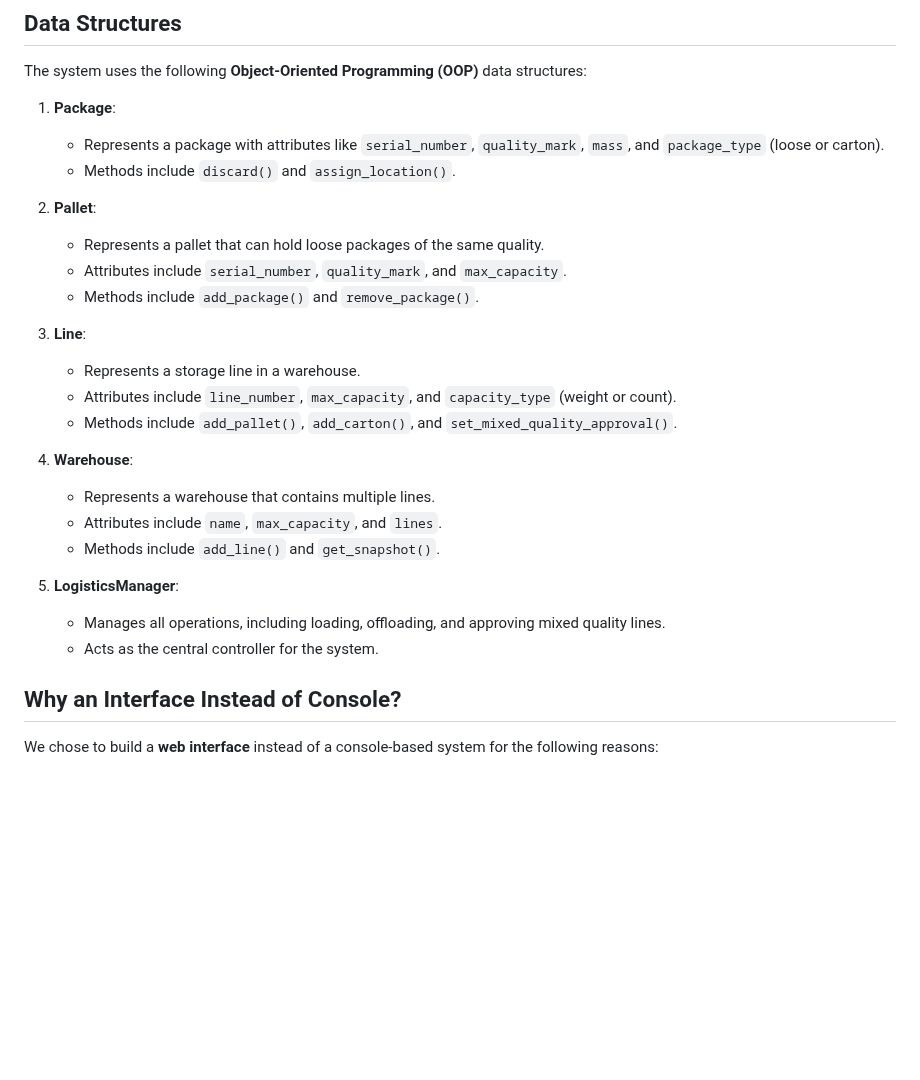
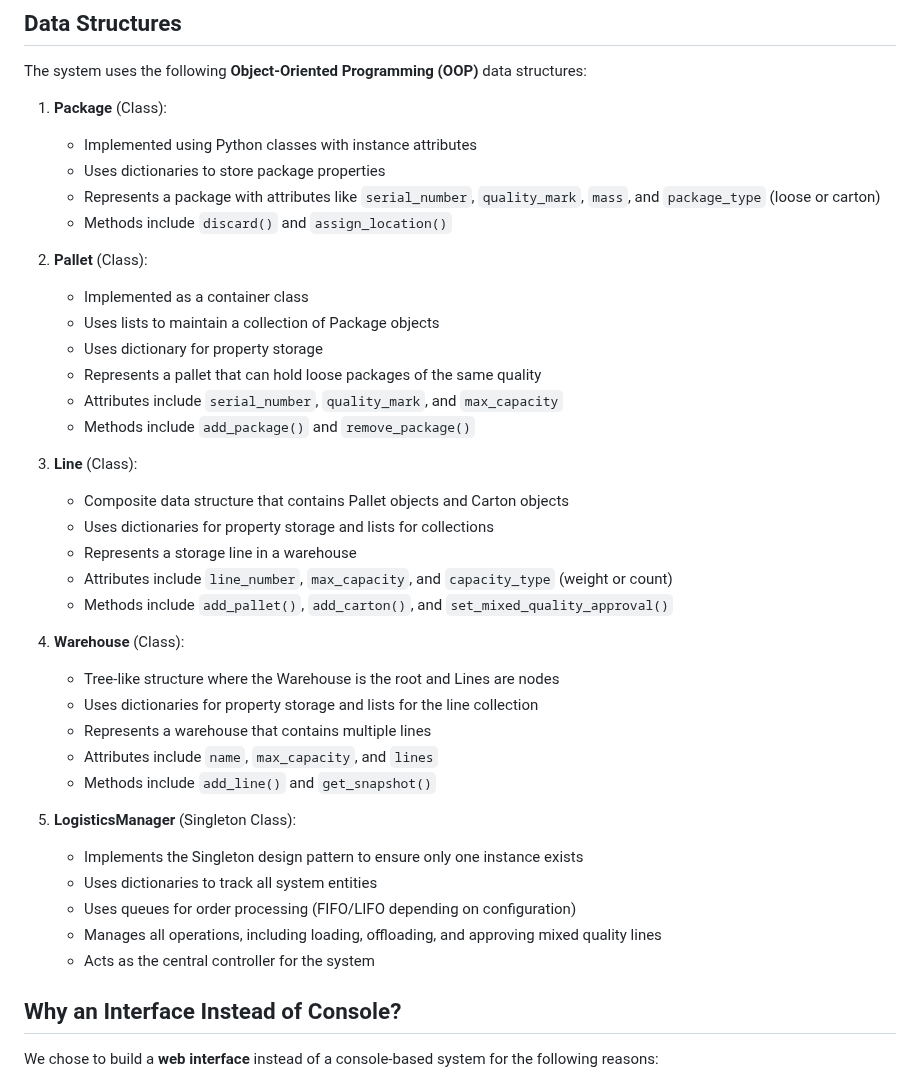
Before and after one commit to Nyazenga/bhczim-logistics, a Markdown page: README.md, the part around the change. Rendered like a GitHub page; blank space fills up the shorter version.

```diff
--- a/README.md
+++ b/README.md
@@ -41,28 +41,40 @@ This project was developed by **Munashe Nyazenga**. You can contact me at **+263
 
 The system uses the following **Object-Oriented Programming (OOP)** data structures:
 
-1. **Package**:
-   - Represents a package with attributes like `serial_number`, `quality_mark`, `mass`, and `package_type` (loose or carton).
-   - Methods include `discard()` and `assign_location()`.
+1. **Package** (Class):
+   - Implemented using Python classes with instance attributes
+   - Uses dictionaries to store package properties
+   - Represents a package with attributes like `serial_number`, `quality_mark`, `mass`, and `package_type` (loose or carton)
+   - Methods include `discard()` and `assign_location()`
 
-2. **Pallet**:
-   - Represents a pallet that can hold loose packages of the same quality.
-   - Attributes include `serial_number`, `quality_mark`, and `max_capacity`.
-   - Methods include `add_package()` and `remove_package()`.
+2. **Pallet** (Class):
+   - Implemented as a container class
+   - Uses lists to maintain a collection of Package objects
+   - Uses dictionary for property storage
+   - Represents a pallet that can hold loose packages of the same quality
+   - Attributes include `serial_number`, `quality_mark`, and `max_capacity`
+   - Methods include `add_package()` and `remove_package()`
 
-3. **Line**:
-   - Represents a storage line in a warehouse.
-   - Attributes include `line_number`, `max_capacity`, and `capacity_type` (weight or count).
-   - Methods include `add_pallet()`, `add_carton()`, and `set_mixed_quality_approval()`.
+3. **Line** (Class):
+   - Composite data structure that contains Pallet objects and Carton objects
+   - Uses dictionaries for property storage and lists for collections
+   - Represents a storage line in a warehouse
+   - Attributes include `line_number`, `max_capacity`, and `capacity_type` (weight or count)
+   - Methods include `add_pallet()`, `add_carton()`, and `set_mixed_quality_approval()`
 
-4. **Warehouse**:
-   - Represents a warehouse that contains multiple lines.
-   - Attributes include `name`, `max_capacity`, and `lines`.
-   - Methods include `add_line()` and `get_snapshot()`.
+4. **Warehouse** (Class):
+   - Tree-like structure where the Warehouse is the root and Lines are nodes
+   - Uses dictionaries for property storage and lists for the line collection
+   - Represents a warehouse that contains multiple lines
+   - Attributes include `name`, `max_capacity`, and `lines`
+   - Methods include `add_line()` and `get_snapshot()`
 
-5. **LogisticsManager**:
-   - Manages all operations, including loading, offloading, and approving mixed quality lines.
-   - Acts as the central controller for the system.
+5. **LogisticsManager** (Singleton Class):
+   - Implements the Singleton design pattern to ensure only one instance exists
+   - Uses dictionaries to track all system entities
+   - Uses queues for order processing (FIFO/LIFO depending on configuration)
+   - Manages all operations, including loading, offloading, and approving mixed quality lines
+   - Acts as the central controller for the system
 
 ## Why an Interface Instead of Console?
 
```
